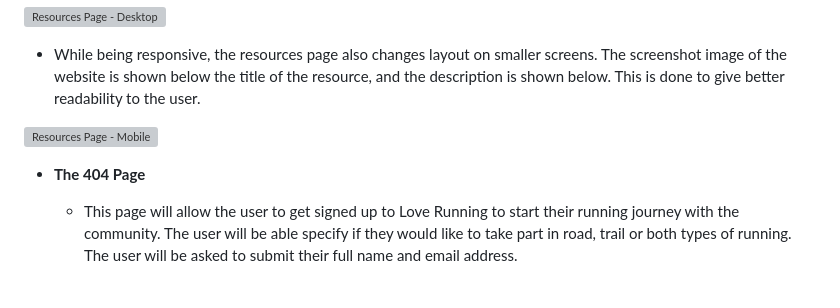
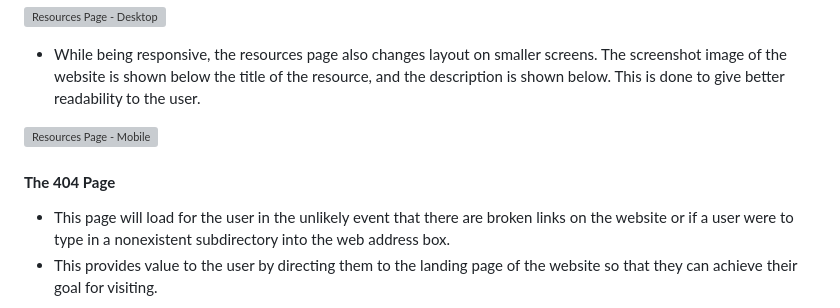
Before and after one commit to PVieira04/CI-project-1, a Markdown page: README.md, the part around the change printed below. Rendered like a GitHub page; grey boxes are pictures that could not be loaded.

Commit message:
add content and media for 404 Page feature of README

```diff
--- a/README.md
+++ b/README.md
@@ -134,7 +134,8 @@ In this section, you should go over the different parts of your project, and des
 
 ![Resources Page - Mobile](./assets/media/features/resources-section-mobile.png)
 
-- __The 404 Page__
+#### __The 404 Page__
 
-  - This page will allow the user to get signed up to Love Running to start their running journey with the community. The user will be able specify if they would like to take part in road, trail or both types of running. The user will be asked to submit their full name and email address.
+  - This page will load for the user in the unlikely event that there are broken links on the website or if a user were to type in a nonexistent subdirectory into the web address box.
+  - This provides value to the user by directing them to the landing page of the website so that they can achieve their goal for visiting.
 
```
Also changed, not shown: other parts of README.md (+1 -1 lines), assets/media/features/404-page.jpg (added).
